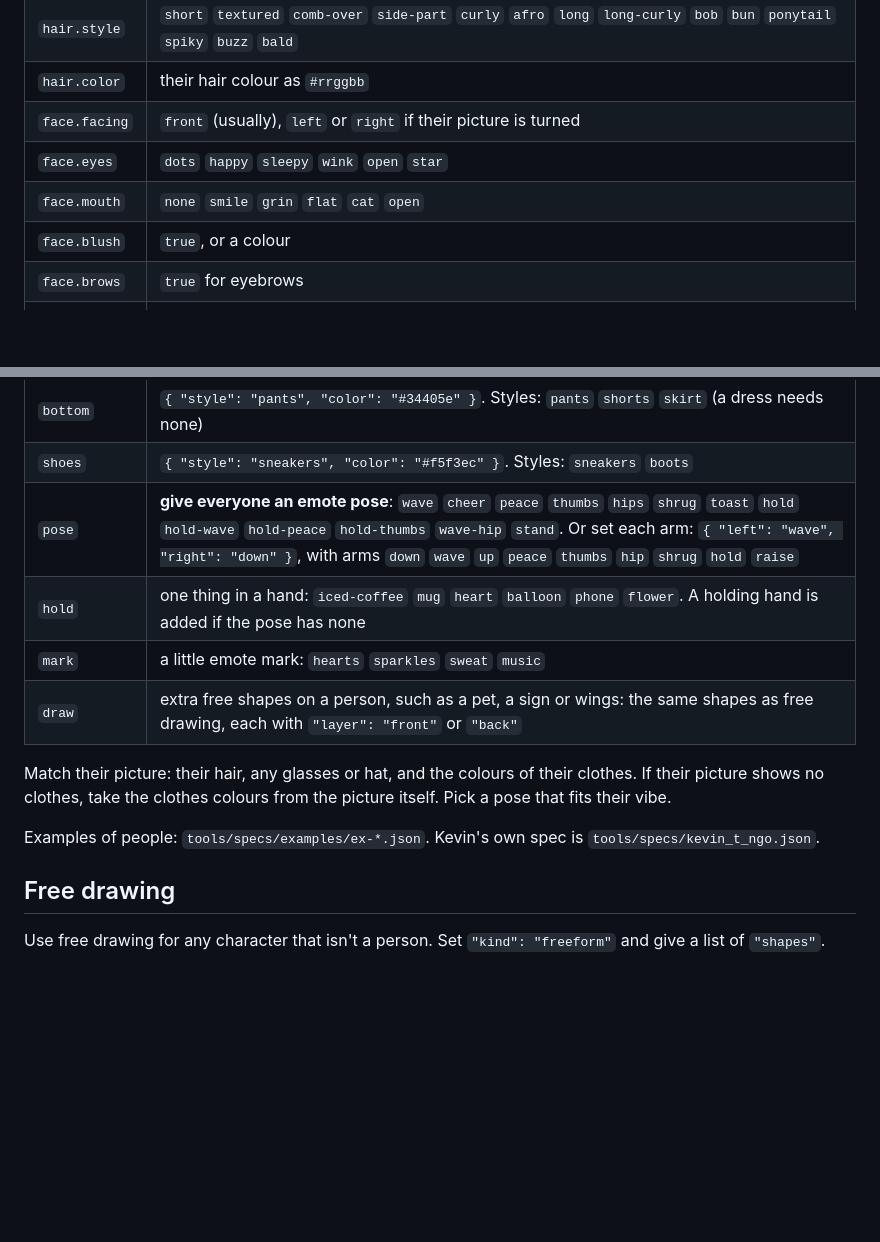
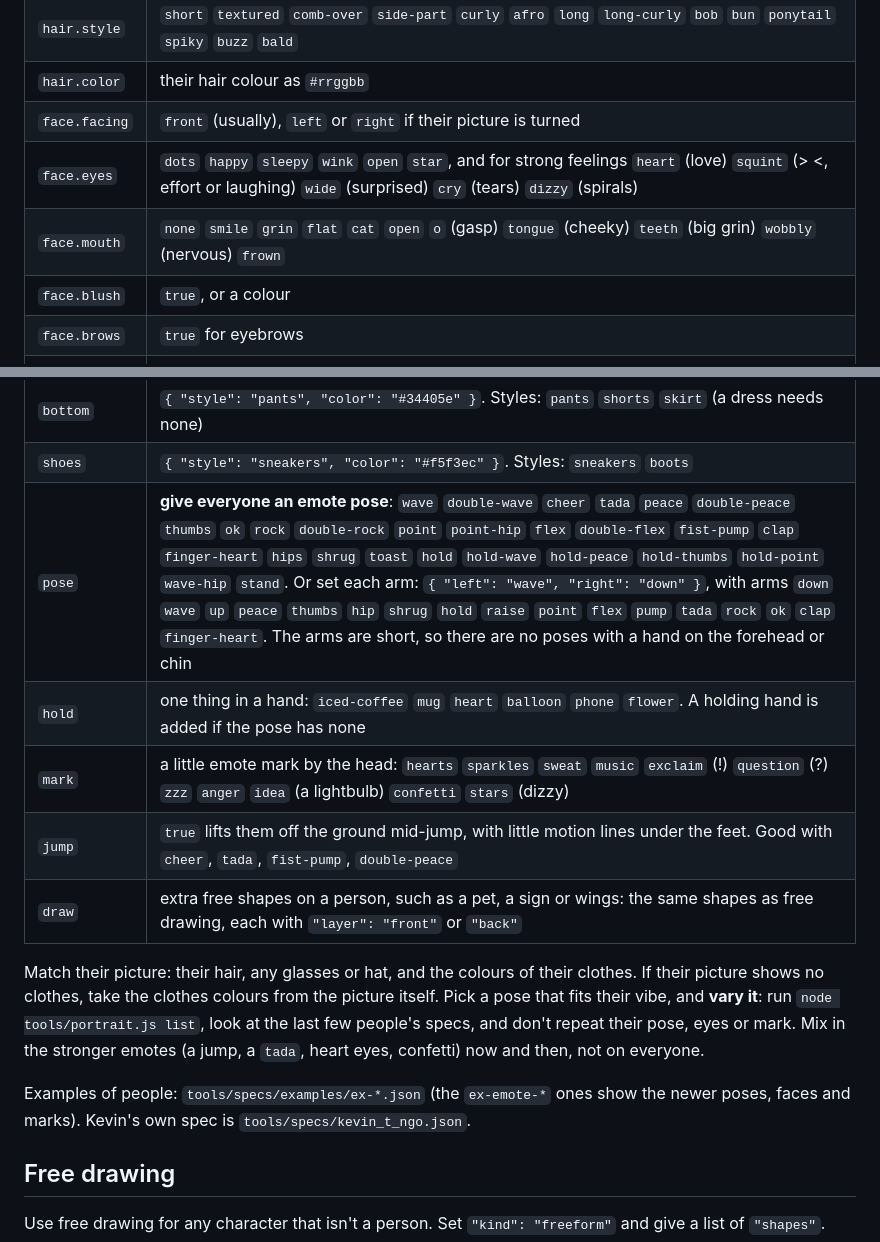
Before and after one commit to kevintngo/doodle-bot, a Markdown page: AGENTS.md, 2 parts joined by grey strips. GitHub-like rendering; blank space fills up the shorter version.

Commit message:
Bot guide: more emotes to pick from
New poses (point, flex, fist-pump, tada, rock, ok, clap, finger-heart and
doubles), faces (heart, squint, wide, cry, dizzy eyes; o, tongue, teeth,
wobbly, frown mouths), marks (!, ?, zzz, anger, idea, confetti, stars)
and jump, plus a nudge to vary them. Existing people are not redrawn.

Co-Authored-By: Claude Opus 5.5 <noreply@anthropic.com>

```diff
--- a/AGENTS.md
+++ b/AGENTS.md
@@ -48,8 +48,8 @@ The drawing code also enforces these, so you don't have to: held things always s
 | `hair.style` | `short` `textured` `comb-over` `side-part` `curly` `afro` `long` `long-curly` `bob` `bun` `ponytail` `spiky` `buzz` `bald` |
 | `hair.color` | their hair colour as `#rrggbb` |
 | `face.facing` | `front` (usually), `left` or `right` if their picture is turned |
-| `face.eyes` | `dots` `happy` `sleepy` `wink` `open` `star` |
-| `face.mouth` | `none` `smile` `grin` `flat` `cat` `open` |
+| `face.eyes` | `dots` `happy` `sleepy` `wink` `open` `star`, and for strong feelings `heart` (love) `squint` (> <, effort or laughing) `wide` (surprised) `cry` (tears) `dizzy` (spirals) |
+| `face.mouth` | `none` `smile` `grin` `flat` `cat` `open` `o` (gasp) `tongue` (cheeky) `teeth` (big grin) `wobbly` (nervous) `frown` |
 | `face.blush` | `true`, or a colour |
 | `face.brows` | `true` for eyebrows |
 | `glasses` | `none` `round` `square` `shades` |
@@ -58,14 +58,15 @@ The drawing code also enforces these, so you don't have to: held things always s
 | `top` | `{ "style": "hoodie", "color": "#e2853f" }`. Styles: `tee` `polo` `shirt` `hoodie` `sweater` `dress`. `"print": "#hex"` puts a circle on a tee |
 | `bottom` | `{ "style": "pants", "color": "#34405e" }`. Styles: `pants` `shorts` `skirt` (a dress needs none) |
 | `shoes` | `{ "style": "sneakers", "color": "#f5f3ec" }`. Styles: `sneakers` `boots` |
-| `pose` | **give everyone an emote pose**: `wave` `cheer` `peace` `thumbs` `hips` `shrug` `toast` `hold` `hold-wave` `hold-peace` `hold-thumbs` `wave-hip` `stand`. Or set each arm: `{ "left": "wave", "right": "down" }`, with arms `down` `wave` `up` `peace` `thumbs` `hip` `shrug` `hold` `raise` |
+| `pose` | **give everyone an emote pose**: `wave` `double-wave` `cheer` `tada` `peace` `double-peace` `thumbs` `ok` `rock` `double-rock` `point` `point-hip` `flex` `double-flex` `fist-pump` `clap` `finger-heart` `hips` `shrug` `toast` `hold` `hold-wave` `hold-peace` `hold-thumbs` `hold-point` `wave-hip` `stand`. Or set each arm: `{ "left": "wave", "right": "down" }`, with arms `down` `wave` `up` `peace` `thumbs` `hip` `shrug` `hold` `raise` `point` `flex` `pump` `tada` `rock` `ok` `clap` `finger-heart`. The arms are short, so there are no poses with a hand on the forehead or chin |
 | `hold` | one thing in a hand: `iced-coffee` `mug` `heart` `balloon` `phone` `flower`. A holding hand is added if the pose has none |
-| `mark` | a little emote mark: `hearts` `sparkles` `sweat` `music` |
+| `mark` | a little emote mark by the head: `hearts` `sparkles` `sweat` `music` `exclaim` (!) `question` (?) `zzz` `anger` `idea` (a lightbulb) `confetti` `stars` (dizzy) |
+| `jump` | `true` lifts them off the ground mid-jump, with little motion lines under the feet. Good with `cheer`, `tada`, `fist-pump`, `double-peace` |
 | `draw` | extra free shapes on a person, such as a pet, a sign or wings: the same shapes as free drawing, each with `"layer": "front"` or `"back"` |
 
-Match their picture: their hair, any glasses or hat, and the colours of their clothes. If their picture shows no clothes, take the clothes colours from the picture itself. Pick a pose that fits their vibe.
+Match their picture: their hair, any glasses or hat, and the colours of their clothes. If their picture shows no clothes, take the clothes colours from the picture itself. Pick a pose that fits their vibe, and **vary it**: run `node tools/portrait.js list`, look at the last few people's specs, and don't repeat their pose, eyes or mark. Mix in the stronger emotes (a jump, a `tada`, heart eyes, confetti) now and then, not on everyone.
 
-Examples of people: `tools/specs/examples/ex-*.json`. Kevin's own spec is `tools/specs/kevin_t_ngo.json`.
+Examples of people: `tools/specs/examples/ex-*.json` (the `ex-emote-*` ones show the newer poses, faces and marks). Kevin's own spec is `tools/specs/kevin_t_ngo.json`.
 
 ## Free drawing
 
```
